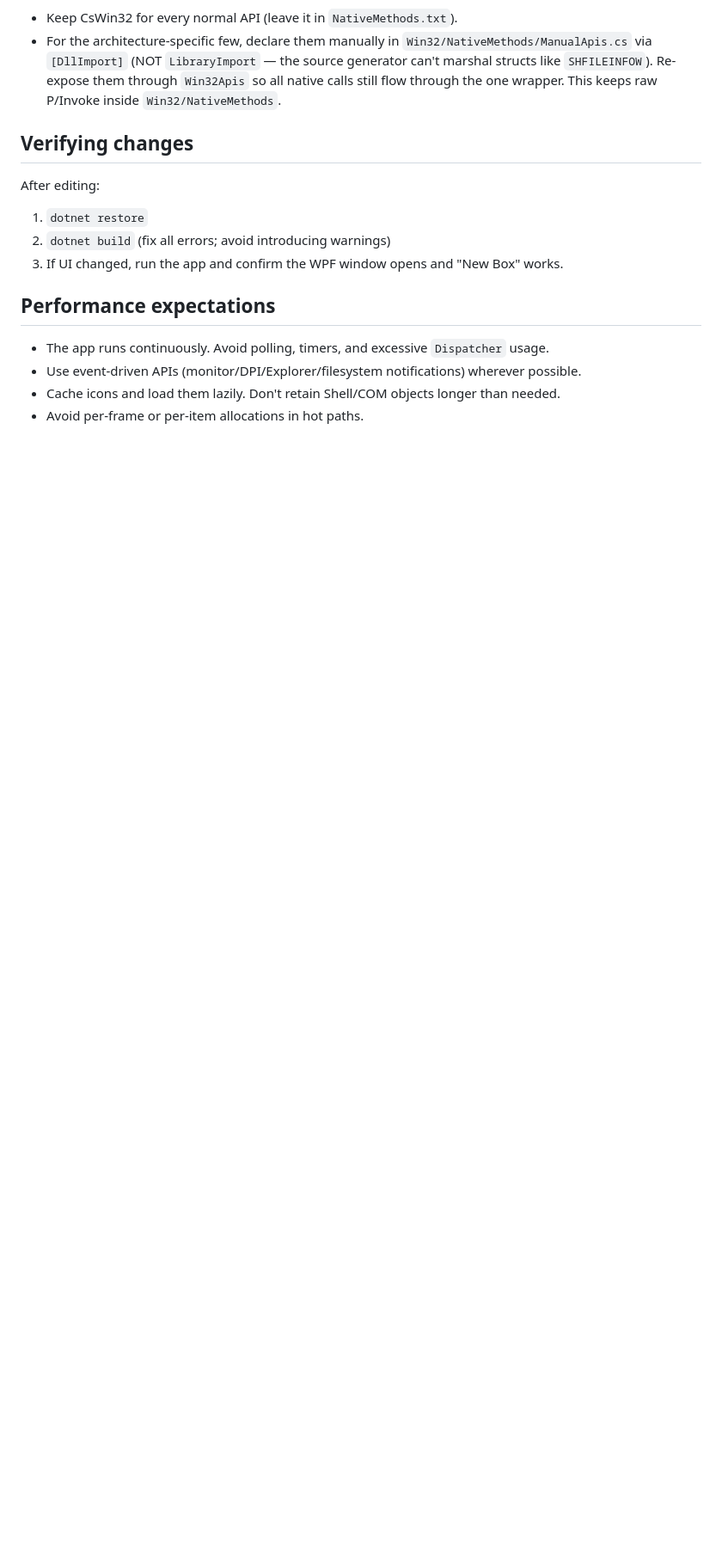
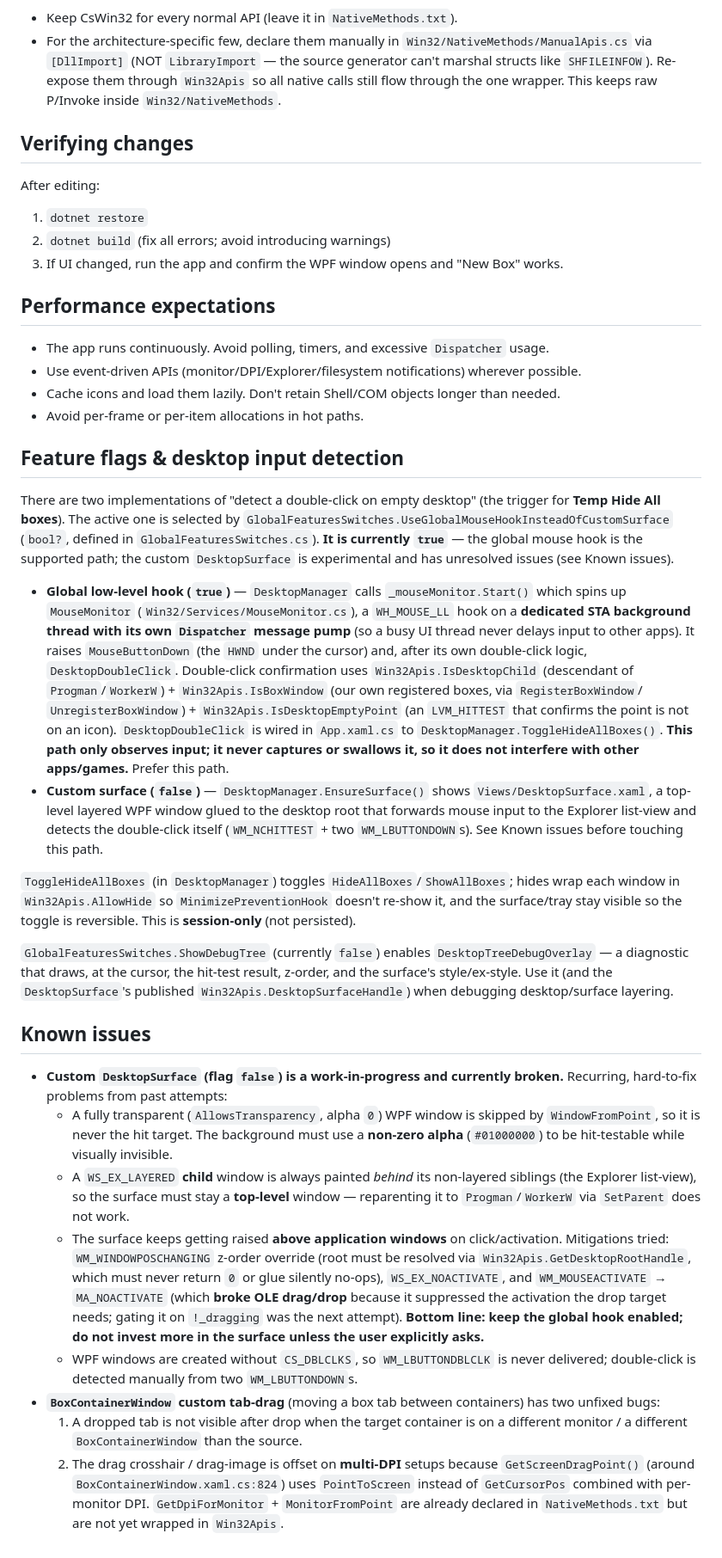
Before and after one commit to ezhassen/Maktaby, a Markdown page: agents.md, the part around the change. Shown at 86% size. Drawn GitHub-style; blank space fills up the shorter version.

```diff
--- a/agents.md
+++ b/agents.md
@@ -76,3 +76,57 @@ After editing:
 - Use event-driven APIs (monitor/DPI/Explorer/filesystem notifications) wherever possible.
 - Cache icons and load them lazily. Don't retain Shell/COM objects longer than needed.
 - Avoid per-frame or per-item allocations in hot paths.
+
+## Feature flags & desktop input detection
+There are two implementations of "detect a double-click on empty desktop" (the trigger for
+**Temp Hide All boxes**). The active one is selected by `GlobalFeaturesSwitches.UseGlobalMouseHookInsteadOfCustomSurface`
+(`bool?`, defined in `GlobalFeaturesSwitches.cs`). **It is currently `true`** — the global mouse hook is the
+supported path; the custom `DesktopSurface` is experimental and has unresolved issues (see Known issues).
+
+- **Global low-level hook (`true`)** — `DesktopManager` calls `_mouseMonitor.Start()` which spins up
+  `MouseMonitor` (`Win32/Services/MouseMonitor.cs`), a `WH_MOUSE_LL` hook on a **dedicated STA background
+  thread with its own `Dispatcher` message pump** (so a busy UI thread never delays input to other apps).
+  It raises `MouseButtonDown` (the `HWND` under the cursor) and, after its own double-click logic,
+  `DesktopDoubleClick`. Double-click confirmation uses `Win32Apis.IsDesktopChild` (descendant of
+  `Progman`/`WorkerW`) + `Win32Apis.IsBoxWindow` (our own registered boxes, via `RegisterBoxWindow`/
+  `UnregisterBoxWindow`) + `Win32Apis.IsDesktopEmptyPoint` (an `LVM_HITTEST` that confirms the point is
+  not on an icon). `DesktopDoubleClick` is wired in `App.xaml.cs` to `DesktopManager.ToggleHideAllBoxes()`.
+  **This path only observes input; it never captures or swallows it, so it does not interfere with other
+  apps/games.** Prefer this path.
+- **Custom surface (`false`)** — `DesktopManager.EnsureSurface()` shows `Views/DesktopSurface.xaml`, a
+  top-level layered WPF window glued to the desktop root that forwards mouse input to the Explorer
+  list-view and detects the double-click itself (`WM_NCHITTEST` + two `WM_LBUTTONDOWN`s). See Known issues
+  before touching this path.
+
+`ToggleHideAllBoxes` (in `DesktopManager`) toggles `HideAllBoxes`/`ShowAllBoxes`; hides wrap each window
+in `Win32Apis.AllowHide` so `MinimizePreventionHook` doesn't re-show it, and the surface/tray stay visible
+so the toggle is reversible. This is **session-only** (not persisted).
+
+`GlobalFeaturesSwitches.ShowDebugTree` (currently `false`) enables `DesktopTreeDebugOverlay` — a diagnostic
+that draws, at the cursor, the hit-test result, z-order, and the surface's style/ex-style. Use it (and the
+`DesktopSurface`'s published `Win32Apis.DesktopSurfaceHandle`) when debugging desktop/surface layering.
+
+## Known issues
+- **Custom `DesktopSurface` (flag `false`) is a work-in-progress and currently broken.** Recurring,
+  hard-to-fix problems from past attempts:
+  - A fully transparent (`AllowsTransparency`, alpha `0`) WPF window is skipped by `WindowFromPoint`, so it
+    is never the hit target. The background must use a **non-zero alpha** (`#01000000`) to be hit-testable
+    while visually invisible.
+  - A `WS_EX_LAYERED` **child** window is always painted *behind* its non-layered siblings (the Explorer
+    list-view), so the surface must stay a **top-level** window — reparenting it to `Progman`/`WorkerW`
+    via `SetParent` does not work.
+  - The surface keeps getting raised **above application windows** on click/activation. Mitigations tried:
+    `WM_WINDOWPOSCHANGING` z-order override (root must be resolved via `Win32Apis.GetDesktopRootHandle`,
+    which must never return `0` or glue silently no-ops), `WS_EX_NOACTIVATE`, and `WM_MOUSEACTIVATE` →
+    `MA_NOACTIVATE` (which **broke OLE drag/drop** because it suppressed the activation the drop target
+    needs; gating it on `!_dragging` was the next attempt). **Bottom line: keep the global hook enabled;
+    do not invest more in the surface unless the user explicitly asks.**
+  - WPF windows are created without `CS_DBLCLKS`, so `WM_LBUTTONDBLCLK` is never delivered; double-click is
+    detected manually from two `WM_LBUTTONDOWN`s.
+- **`BoxContainerWindow` custom tab-drag** (moving a box tab between containers) has two unfixed bugs:
+  1. A dropped tab is not visible after drop when the target container is on a different monitor / a
+     different `BoxContainerWindow` than the source.
+  2. The drag crosshair / drag-image is offset on **multi-DPI** setups because `GetScreenDragPoint()`
+     (around `BoxContainerWindow.xaml.cs:824`) uses `PointToScreen` instead of `GetCursorPos` combined with
+     per-monitor DPI. `GetDpiForMonitor` + `MonitorFromPoint` are already declared in `NativeMethods.txt`
+     but are not yet wrapped in `Win32Apis`.
```
